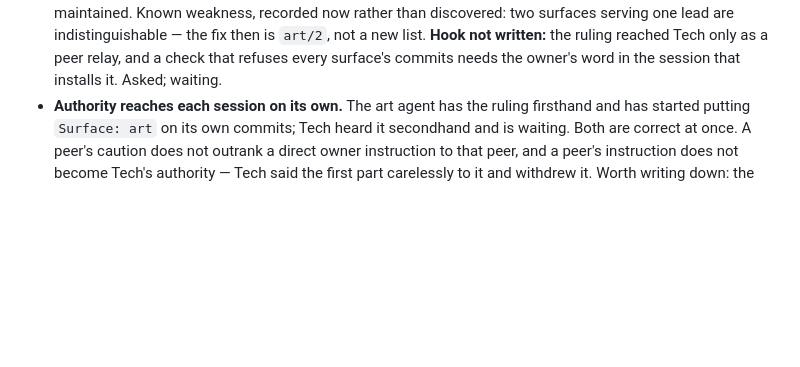
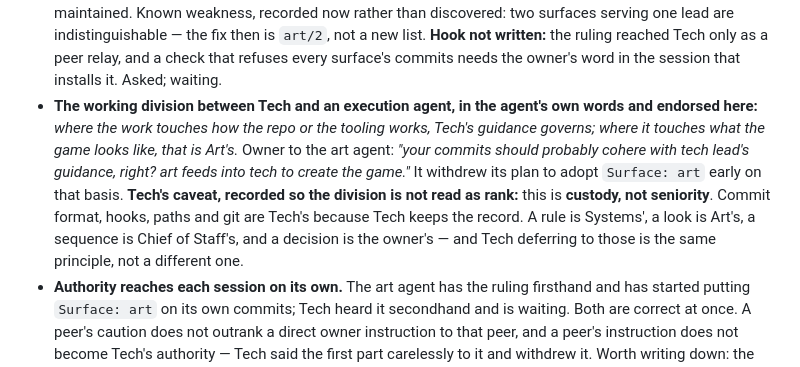
Before and after one commit to SlopOrg-AI/slop-game, a Markdown page: leads/systems/tech.md, the part around the change. GitHub-like rendering; blank space fills up the shorter version.

Commit message:
Record the Tech/execution-agent division, with the caveat
The art agent withdrew its plan to adopt the trailer early, quoting the
owner: commits should cohere with tech lead's guidance, art feeds into
tech to create the game. Its own formulation is the useful one - repo
and tooling mechanics follow Tech, what the game looks like is Art's -
and it is recorded here in its words.

With a caveat I want on the record rather than assumed: this is custody,
not seniority. Commit format, hooks, paths and git are mine because I
keep the record, and that is the same principle by which a rule is
Systems', a look is Art's, a sequence is Chief of Staff's and a decision
is the owner's. My own proposal warns about Tech becoming everyone's
editor by the back door; a peer deferring is exactly when that would
start.

The hook is still not written. The owner's confirmation has not reached
this session, and two relayed statements do not add up to one direct
instruction.

Co-Authored-By: Claude Opus 5 <noreply@anthropic.com>

```diff
--- a/leads/systems/tech.md
+++ b/leads/systems/tech.md
@@ -123,6 +123,7 @@ Every attempt was made against the real repo and reverted; the tree was byte-ide
 - **Correction filed and verified** — `4c9c05c`, a new report citing `c06406f` rather than an edit to it, which is the README's rule followed exactly. 20 frames and five sheets confirmed against the folder; the same commit fixes a stale "twelve frames" in its own board document, in its own lane. It counted before accepting Tech's numbers rather than after, which is the right instinct.
 - **Verifiability is now split in the report template** (its finding, Tech's remedy): commits and committed paths are checkable by anyone from any machine; gitignored work, out-of-repo writes and what an agent chose not to do are **testimony** that no reviewer can ever check — and once surfaces have separate clones, no folder exists to count. Template stops asking for numbers in those lines. Chief of Staff rules; applied as current-best because the template is unruled.
 - **`Surface:` trailer — vocabulary decided by Tech, hook PENDING the owner's word in a Tech session.** The token is the **routing tag of the lead the surface serves** (`leads/README.md`): `tech` · `cos` · `art` · and so on. Reusing that list rather than inventing a second one, because two vocabularies drift and then both have to be maintained. Known weakness, recorded now rather than discovered: two surfaces serving one lead are indistinguishable — the fix then is `art/2`, not a new list. **Hook not written:** the ruling reached Tech only as a peer relay, and a check that refuses every surface's commits needs the owner's word in the session that installs it. Asked; waiting.
+- **The working division between Tech and an execution agent, in the agent's own words and endorsed here:** *where the work touches how the repo or the tooling works, Tech's guidance governs; where it touches what the game looks like, that is Art's.* Owner to the art agent: *"your commits should probably cohere with tech lead's guidance, right? art feeds into tech to create the game."* It withdrew its plan to adopt `Surface: art` early on that basis. **Tech's caveat, recorded so the division is not read as rank:** this is **custody, not seniority**. Commit format, hooks, paths and git are Tech's because Tech keeps the record. A rule is Systems', a look is Art's, a sequence is Chief of Staff's, and a decision is the owner's — and Tech deferring to those is the same principle, not a different one.
 - **Authority reaches each session on its own.** The art agent has the ruling firsthand and has started putting `Surface: art` on its own commits; Tech heard it secondhand and is waiting. Both are correct at once. A peer's caution does not outrank a direct owner instruction to that peer, and a peer's instruction does not become Tech's authority — Tech said the first part carelessly to it and withdrew it. Worth writing down: the next multi-surface disagreement will look like this one.
 - **No backfill of the trailer onto existing commits**, agreed with the art agent. It is reachable only by rewriting history, and D5.40's rewrite was safe only because nothing was pushed and no second clone existed — neither now holds. Subject-line prose (`Tech:`, `Cowork:`, `Art execution:`) is the record for everything before the ruling. A record that changes form partway through is normal; one rewritten to look as though it never changed is worse.
 - **ATTRIBUTION IS PROSE, NOT DATA.** Every commit here is authored `Chris <chris-egan@users.noreply.github.com>`, the art agent's included: git identity is repo-local and three surfaces share one tree. `git log --author` cannot separate us, tonight's three misattributions were invisible to every automated check by construction, and **per-session identity cannot be set safely on a shared tree** — `git config user.email` writes to the shared `.git/config`. Tech recommends a required `Surface: <name>` commit trailer (machine-readable, hook-checkable, survives the move to one clone per surface). **Owner and Chief of Staff rule** — it binds every surface's commit message and Tech does not impose conventions on peers.
```
